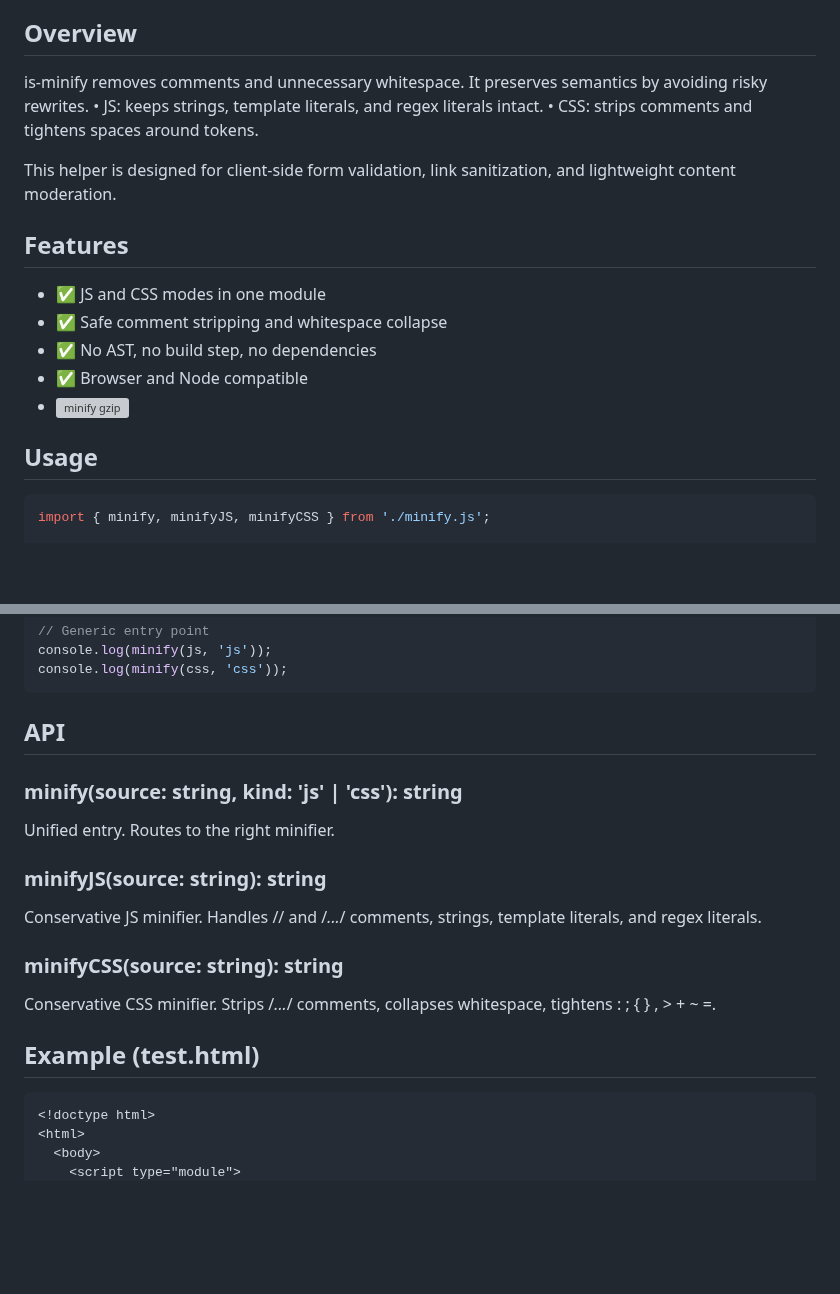
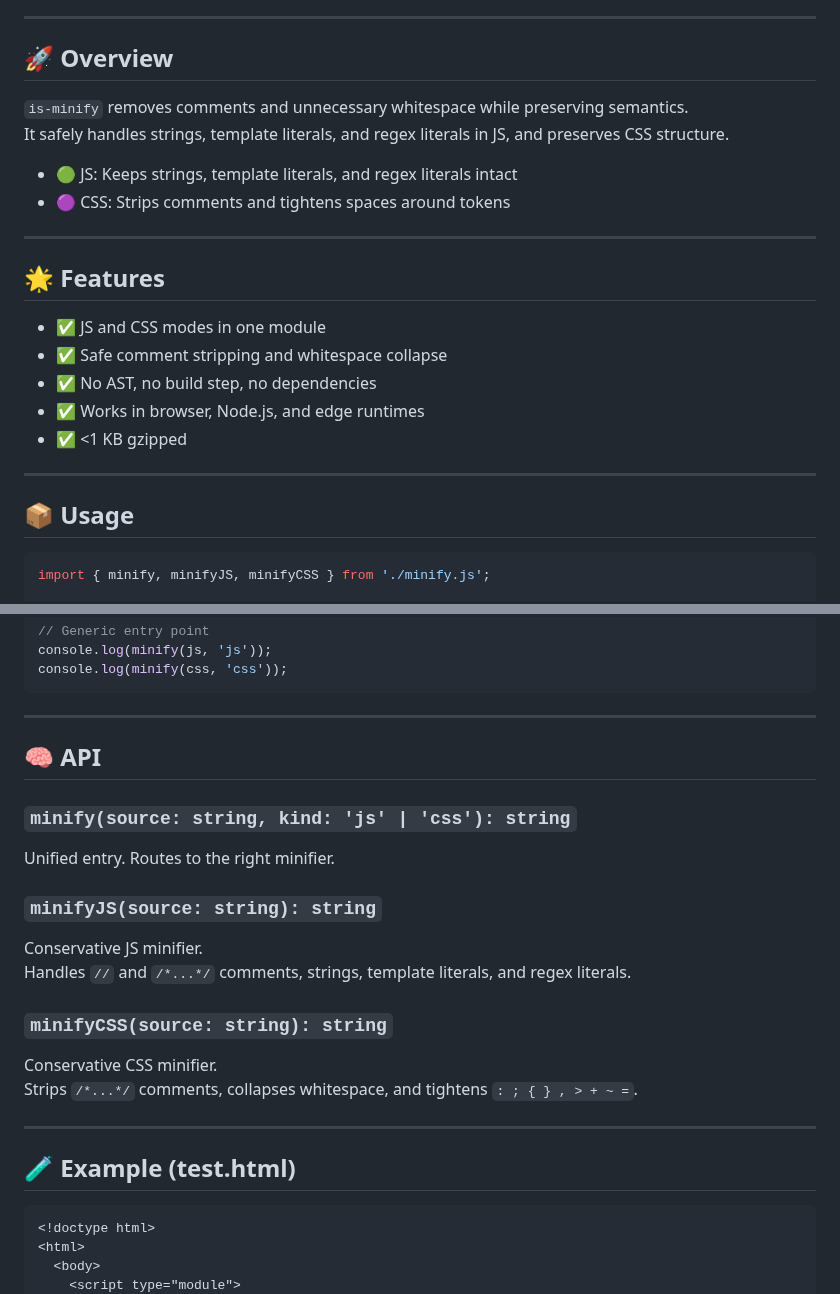
Before and after one commit to Yvancg/validators, a Markdown page: is-minify/README.md, 2 parts joined by grey strips. GitHub-like rendering; blank space fills up the shorter version; grey boxes are pictures that could not be loaded.

Commit message:
Revise README for clarity and add badges
Updated README to enhance clarity and structure, added badges, and improved feature descriptions.

Signed-off-by: Y <66672463+Yvancg@users.noreply.github.com>

````diff
--- a/is-minify/README.md
+++ b/is-minify/README.md
@@ -4,26 +7,30 @@ Tiny, dependency-free minifier for JavaScript and CSS.
 One file. ESM. Works in browser and Node.
 
-## Overview
+---
 
-is-minify removes comments and unnecessary whitespace.
-It preserves semantics by avoiding risky rewrites.
-	•	JS: keeps strings, template literals, and regex literals intact.
-	•	CSS: strips comments and tightens spaces around tokens.
+## 🚀 Overview
 
-This helper is designed for client-side form validation, link sanitization, and
-lightweight content moderation.
+`is-minify` removes comments and unnecessary whitespace while preserving semantics.
+It safely handles strings, template literals, and regex literals in JS, and preserves CSS structure.
 
-## Features
+- 🟢 JS: Keeps strings, template literals, and regex literals intact
+- 🟣 CSS: Strips comments and tightens spaces around tokens
+
+---
+
+## 🌟 Features
 
 - ✅ JS and CSS modes in one module
 - ✅ Safe comment stripping and whitespace collapse
 - ✅ No AST, no build step, no dependencies
-- ✅ Browser and Node compatible
-- [![minify gzip](https://img.shields.io/endpoint?url=https://raw.githubusercontent.com/yvancg/validators/main/metrics/minify.js.json)](./metrics/minify.js.json)
+- ✅ Works in browser, Node.js, and edge runtimes
+- ✅ <1 KB gzipped
 
-## Usage
+---
 
-``` js
+## 📦 Usage
+
+```js
 import { minify, minifyJS, minifyCSS } from './minify.js';
 
 // JavaScript
@@ -50,23 +57,27 @@ console.log(minify(js, 'js'));
 console.log(minify(css, 'css'));
 ```
 
-## API
+---
 
-### minify(source: string, kind: 'js' | 'css'): string
+## 🧠 API
+
+### `minify(source: string, kind: 'js' | 'css'): string`
 
 Unified entry. Routes to the right minifier.
 
-### minifyJS(source: string): string
+### `minifyJS(source: string): string`
 
 Conservative JS minifier.
-Handles // and /*...*/ comments, strings, template literals, and regex literals.
+Handles `//` and `/*...*/` comments, strings, template literals, and regex literals.
 
-### minifyCSS(source: string): string
+### `minifyCSS(source: string): string`
 
 Conservative CSS minifier.
-Strips /*...*/ comments, collapses whitespace, tightens : ; { } , > + ~ =.
+Strips `/*...*/` comments, collapses whitespace, and tightens `: ; { } , > + ~ =`.
 
-## Example (test.html)
+---
+
+## 🧪 Example (test.html)
 
 ```html
 <!doctype html>
````
Also changed, not shown: other parts of is-minify/README.md (+11 -2 lines).
